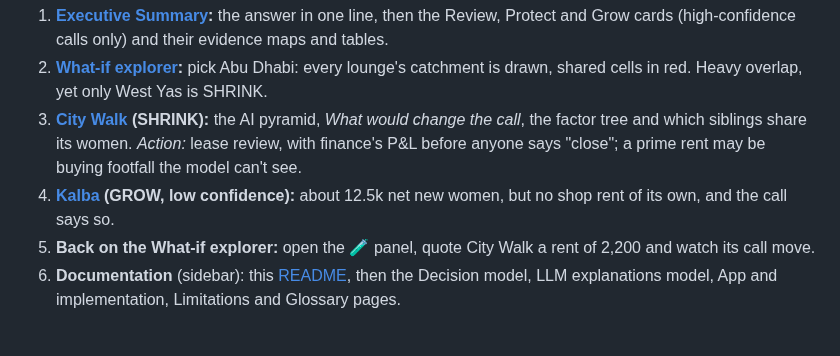
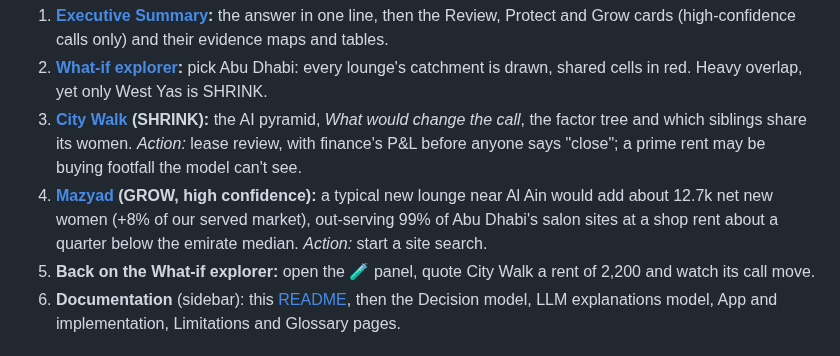
Before and after one commit to thenomadlad/2pz-ai-case-study, a Markdown page: README.md, the part around the change. Rendered like a GitHub page.

Commit message:
README walkthrough: Mazyad (GROW, high confidence) replaces Kalba (low)
Mazyad, near Al Ain: about 12.7k net new women (+8%), out-serves 99% of
Abu Dhabi's salon sites, observed ADREC rent about a quarter below the
emirate median, no caveats, AI explanation cached.

Co-Authored-By: Claude Opus 5.5 <noreply@anthropic.com>
Claude-Session: https://claude.ai/code/session_01T3DLLogsFmcbvFrHaRDJya

```diff
--- a/README.md
+++ b/README.md
@@ -28,7 +28,7 @@ A guided path through the live app: the answer, one lounge decision, one growth
 1. **[Executive Summary](https://2pz-ai-case-study-wr7zdmdumqywtp8bvpmbxm.streamlit.app/):** the answer in one line, then the Review, Protect and Grow cards (high-confidence calls only) and their evidence maps and tables.
 2. **[What-if explorer](https://2pz-ai-case-study-wr7zdmdumqywtp8bvpmbxm.streamlit.app/explore):** pick Abu Dhabi: every lounge's catchment is drawn, shared cells in red. Heavy overlap, yet only West Yas is SHRINK.
 3. **[City Walk](https://2pz-ai-case-study-wr7zdmdumqywtp8bvpmbxm.streamlit.app/lounge?lounge=city-walk) (SHRINK):** the AI pyramid, *What would change the call*, the factor tree and which siblings share its women. *Action:* lease review, with finance's P&L before anyone says "close"; a prime rent may be buying footfall the model can't see.
-4. **[Kalba](https://2pz-ai-case-study-wr7zdmdumqywtp8bvpmbxm.streamlit.app/area?area=kalba-sharjah) (GROW, low confidence):** about 12.5k net new women, but no shop rent of its own, and the call says so.
+4. **[Mazyad](https://2pz-ai-case-study-wr7zdmdumqywtp8bvpmbxm.streamlit.app/area?area=mazyad-abu-dhabi) (GROW, high confidence):** a typical new lounge near Al Ain would add about 12.7k net new women (+8% of our served market), out-serving 99% of Abu Dhabi's salon sites at a shop rent about a quarter below the emirate median. *Action:* start a site search.
 5. **Back on the What-if explorer:** open the 🧪 panel, quote City Walk a rent of 2,200 and watch its call move.
 6. **Documentation** (sidebar): this [README](https://2pz-ai-case-study-wr7zdmdumqywtp8bvpmbxm.streamlit.app/how), then the Decision model, LLM explanations model, App and implementation, Limitations and Glossary pages.
 
```
